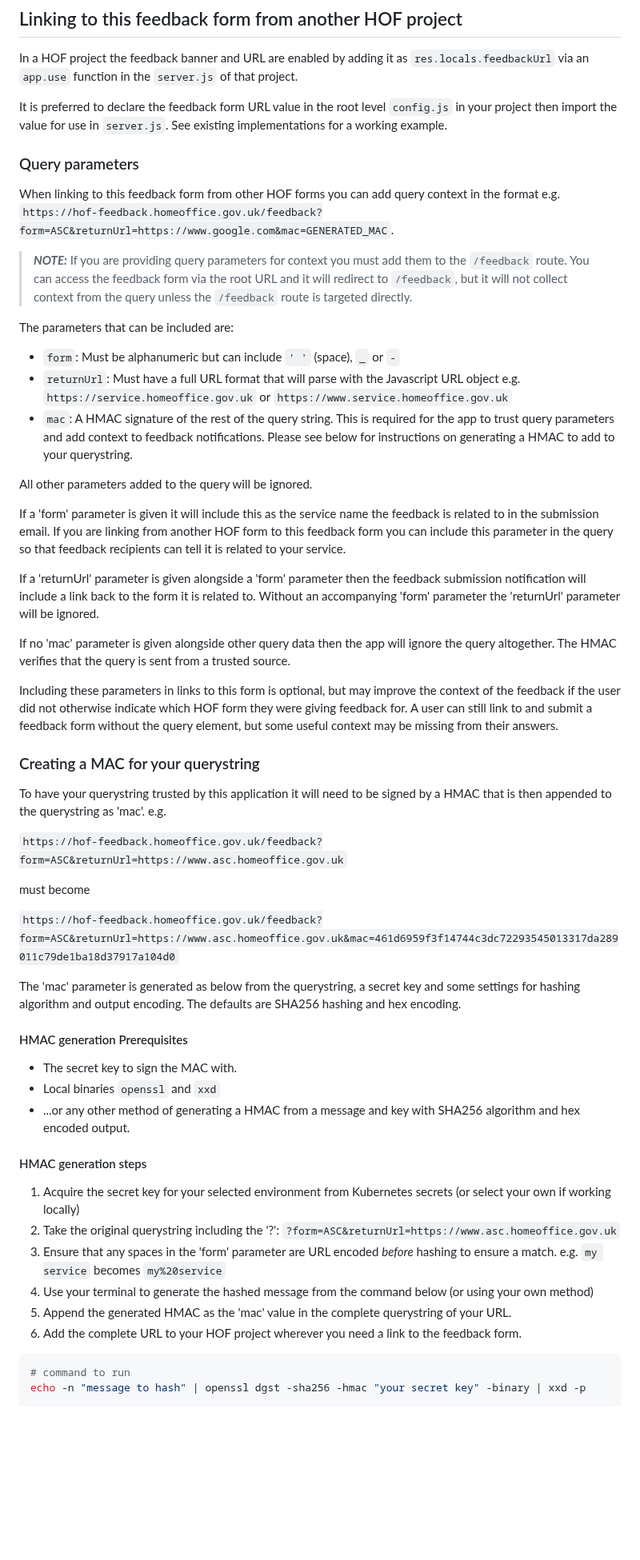
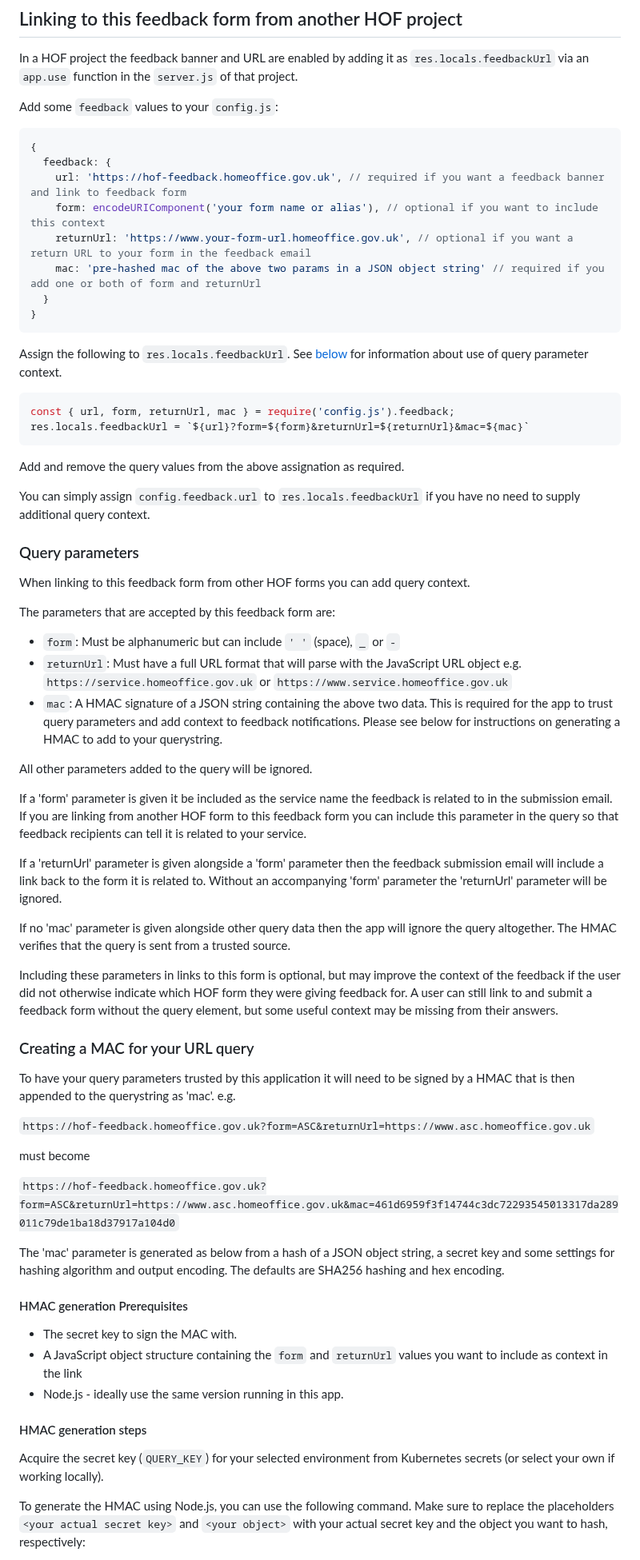
Before and after one commit to UKHomeOffice/hff, a Markdown page: README.md, the part around one of its changes. Shown at 80% size. Rendered like a GitHub page; blank space fills up the shorter version.

Commit message:
TLF-240 update readme to explain new JSON format for hmac

````diff
--- a/README.md
+++ b/README.md
@@ -88,58 +87,71 @@ This application is containerised and ready for deployment on Kubernetes. Refer
 
 In a HOF project the feedback banner and URL are enabled by adding it as `res.locals.feedbackUrl` via an `app.use` function in the `server.js` of that project.
 
-It is preferred to declare the feedback form URL value in the root level `config.js` in your project then import the value for use in `server.js`. See existing implementations for a working example.
+Add some `feedback` values to your `config.js`:
+
+```javascript
+{
+  feedback: {
+    url: 'https://hof-feedback.homeoffice.gov.uk', // required if you want a feedback banner and link to feedback form
+    form: encodeURIComponent('your form name or alias'), // optional if you want to include this context
+    returnUrl: 'https://www.your-form-url.homeoffice.gov.uk', // optional if you want a return URL to your form in the feedback email
+    mac: 'pre-hashed mac of the above two params in a JSON object string' // required if you add one or both of form and returnUrl
+  }
+}
+```
+
+Assign the following to `res.locals.feedbackUrl`. See [below](#query-parameters) for information about use of query parameter context.
+
+```javascript
+const { url, form, returnUrl, mac } = require('config.js').feedback;
+res.locals.feedbackUrl = `${url}?form=${form}&returnUrl=${returnUrl}&mac=${mac}`
+```
+
+Add and remove the query values from the above assignation as required.
+
+You can simply assign `config.feedback.url` to `res.locals.feedbackUrl` if you have no need to supply additional query context.
 
 ### Query parameters
 
-When linking to this feedback form from other HOF forms you can add query context in the format e.g. `https://hof-feedback.homeoffice.gov.uk/feedback?form=ASC&returnUrl=https://www.google.com&mac=GENERATED_MAC`.
+When linking to this feedback form from other HOF forms you can add query context.
 
-> **_NOTE:_**  If you are providing query parameters for context you must add them to the `/feedback` route. You can access the feedback form via the root URL and it will redirect to `/feedback`, but it will not collect context from the query unless the `/feedback` route is targeted directly.
-
-The parameters that can be included are:
+The parameters that are accepted by this feedback form are:
 
 - `form`: Must be alphanumeric but can include `' '` (space), `_` or `-`
-- `returnUrl`: Must have a full URL format that will parse with the Javascript URL object e.g. `https://service.homeoffice.gov.uk` or `https://www.service.homeoffice.gov.uk`
-- `mac`: A HMAC signature of the rest of the query string. This is required for the app to trust query parameters and add context to feedback notifications. Please see below for instructions on generating a HMAC to add to your querystring.
+- `returnUrl`: Must have a full URL format that will parse with the JavaScript URL object e.g. `https://service.homeoffice.gov.uk` or `https://www.service.homeoffice.gov.uk`
+- `mac`: A HMAC signature of a JSON string containing the above two data. This is required for the app to trust query parameters and add context to feedback notifications. Please see below for instructions on generating a HMAC to add to your querystring.
 
 All other parameters added to the query will be ignored.
 
-If a 'form' parameter is given it will include this as the service name the feedback is related to in the submission email. If you are linking from another HOF form to this feedback form you can include this parameter in the query so that feedback recipients can tell it is related to your service.
+If a 'form' parameter is given it be included as the service name the feedback is related to in the submission email. If you are linking from another HOF form to this feedback form you can include this parameter in the query so that feedback recipients can tell it is related to your service.
 
-If a 'returnUrl' parameter is given alongside a 'form' parameter then the feedback submission notification will include a link back to the form it is related to. Without an accompanying 'form' parameter the 'returnUrl' parameter will be ignored.
+If a 'returnUrl' parameter is given alongside a 'form' parameter then the feedback submission email will include a link back to the form it is related to. Without an accompanying 'form' parameter the 'returnUrl' parameter will be ignored.
 
 If no 'mac' parameter is given alongside other query data then the app will ignore the query altogether. The HMAC verifies that the query is sent from a trusted source.
 
 Including these parameters in links to this form is optional, but may improve the context of the feedback if the user did not otherwise indicate which HOF form they were giving feedback for. A user can still link to and submit a feedback form without the query element, but some useful context may be missing from their answers.
 
-### Creating a MAC for your querystring
+### Creating a MAC for your URL query
 
-To have your querystring trusted by this application it will need to be signed by a HMAC that is then appended to the querystring as 'mac'. e.g.
+To have your query parameters trusted by this application it will need to be signed by a HMAC that is then appended to the querystring as 'mac'. e.g.
 
-`https://hof-feedback.homeoffice.gov.uk/feedback?form=ASC&returnUrl=https://www.asc.homeoffice.gov.uk`
+`https://hof-feedback.homeoffice.gov.uk?form=ASC&returnUrl=https://www.asc.homeoffice.gov.uk`
 
 must become
 
-`https://hof-feedback.homeoffice.gov.uk/feedback?form=ASC&returnUrl=https://www.asc.homeoffice.gov.uk&mac=461d6959f3f14744c3dc72293545013317da289011c79de1ba18d37917a104d0`
+`https://hof-feedback.homeoffice.gov.uk?form=ASC&returnUrl=https://www.asc.homeoffice.gov.uk&mac=461d6959f3f14744c3dc72293545013317da289011c79de1ba18d37917a104d0`
 
-The 'mac' parameter is generated as below from the querystring, a secret key and some settings for hashing algorithm and output encoding. The defaults are SHA256 hashing and hex encoding.
+The 'mac' parameter is generated as below from a hash of a JSON object string, a secret key and some settings for hashing algorithm and output encoding. The defaults are SHA256 hashing and hex encoding.
 
 #### HMAC generation Prerequisites
 
 - The secret key to sign the MAC with.
-- Local binaries `openssl` and `xxd`
-- ...or any other method of generating a HMAC from a message and key with SHA256 algorithm and hex encoded output.
+- A JavaScript object structure containing the `form` and `returnUrl` values you want to include as context in the link
+- Node.js - ideally use the same version running in this app.
 
 #### HMAC generation steps
 
-1. Acquire the secret key for your selected environment from Kubernetes secrets (or select your own if working locally)
-2. Take the original querystring including the '?': `?form=ASC&returnUrl=https://www.asc.homeoffice.gov.uk`
-3. Ensure that any spaces in the 'form' parameter are URL encoded _before_ hashing to ensure a match. e.g. `my service` becomes `my%20service`
-4. Use your terminal to generate the hashed message from the command below (or using your own method)
-5. Append the generated HMAC as the 'mac' value in the complete querystring of your URL.
-6. Add the complete URL to your HOF project wherever you need a link to the feedback form.
+Acquire the secret key (`QUERY_KEY`) for your selected environment from Kubernetes secrets (or select your own if working locally).
 
-```bash
-# command to run
-echo -n "message to hash" | openssl dgst -sha256 -hmac "your secret key" -binary | xxd -p
+To generate the HMAC using Node.js, you can use the following command. Make sure to replace the placeholders `<your actual secret key>` and `<your object>` with your actual secret key and the object you want to hash, respectively:
 
````
Also changed, not shown: other parts of README.md (+12 -4 lines).
